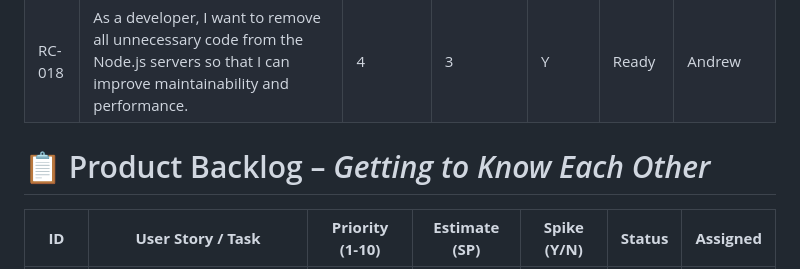
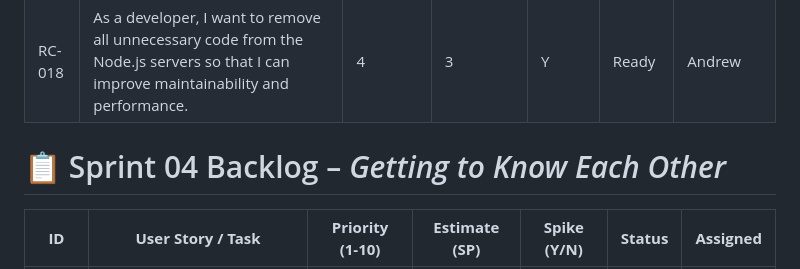
Before and after one commit to SpicyChalupas/Gtkeot-and-hirc-SC, a Markdown page: backlogs/sprint-04-backlog.md, the part around the change. Drawn GitHub-style.

```diff
--- a/backlogs/sprint-04-backlog.md
+++ b/backlogs/sprint-04-backlog.md
@@ -33,7 +33,7 @@ Sprint 4 Backlog:
 | RC-016 | As a user, I want a visually appealing application that utilizes Tailwind to style the interface, allowing me to enjoy a modern and visually pleasing experience. | 1 | 5 | N | Ready | Edgar |
 | RC-018 | As a developer, I want to remove all unnecessary code from the Node.js servers so that I can improve maintainability and performance. | 4 | 3 | Y | Ready | Andrew |
 
-# 📋 Product Backlog – *Getting to Know Each Other*
+# 📋 Sprint 04 Backlog – *Getting to Know Each Other*
 
 | **ID** | **User Story / Task** | **Priority (1-10)** | **Estimate (SP)** | **Spike (Y/N)** | **Status** | **Assigned** |
 |--------|------------------------|--------------|--------------|------------|--------------|--------------|
```
